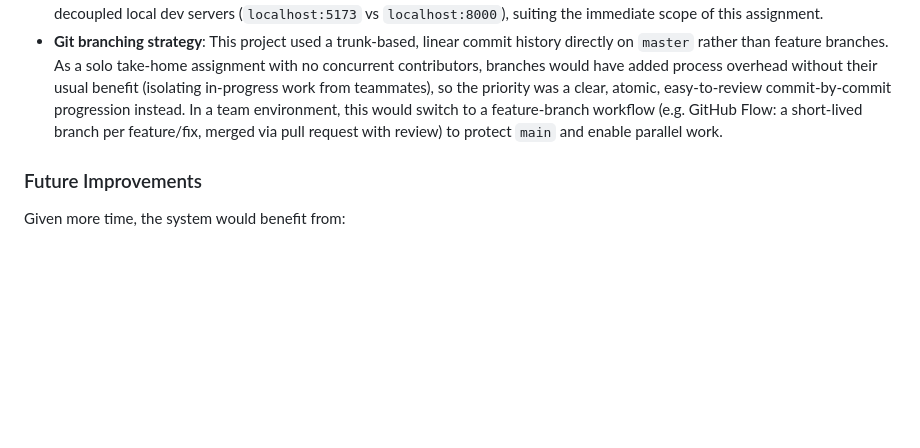
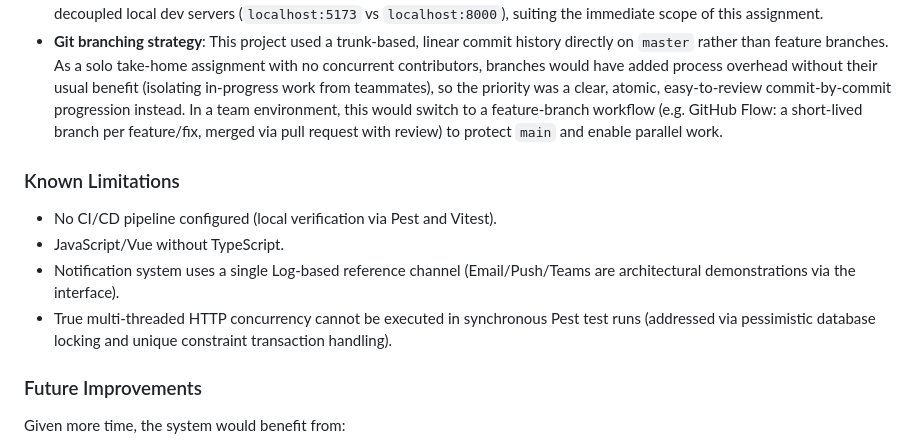
Before and after one commit to LahiruSandaruwan/course-assignment-management-system, a Markdown page: README.md, the part around the change. Drawn GitHub-style; blank space fills up the shorter version.

Commit message:
docs: add explicit known limitations subsection to README
Section 7 was titled "Trade-offs, Known Limitations & Future
Improvements" but had no distinct limitations list. Add one
covering the absence of a CI/CD pipeline, no TypeScript, the
single-channel (Log) notification implementation standing in for
the Email/Push/Teams interface demonstration, and the inherent
inability to exercise true multi-threaded HTTP concurrency in
synchronous Pest test runs.

```diff
--- a/README.md
+++ b/README.md
@@ -170,6 +170,12 @@ To support multiple notification channels (Email, Push, Microsoft Teams) without
 - **Frontend Authentication**: Opted for a token-based (Bearer) mechanism persisted in `localStorage`. While Laravel Sanctum's stateful cookie approach provides superior XSS protection, the Bearer token approach eliminated CORS friction between decoupled local dev servers (`localhost:5173` vs `localhost:8000`), suiting the immediate scope of this assignment.
 - **Git branching strategy**: This project used a trunk-based, linear commit history directly on `master` rather than feature branches. As a solo take-home assignment with no concurrent contributors, branches would have added process overhead without their usual benefit (isolating in-progress work from teammates), so the priority was a clear, atomic, easy-to-review commit-by-commit progression instead. In a team environment, this would switch to a feature-branch workflow (e.g. GitHub Flow: a short-lived branch per feature/fix, merged via pull request with review) to protect `main` and enable parallel work.
 
+### Known Limitations
+- No CI/CD pipeline configured (local verification via Pest and Vitest).
+- JavaScript/Vue without TypeScript.
+- Notification system uses a single Log-based reference channel (Email/Push/Teams are architectural demonstrations via the interface).
+- True multi-threaded HTTP concurrency cannot be executed in synchronous Pest test runs (addressed via pessimistic database locking and unique constraint transaction handling).
+
 ### Future Improvements
 Given more time, the system would benefit from:
 - **Redis Queue Workers**: Transitioning from synchronous or database queues to Redis for highly performant, distributed background job processing.
```
